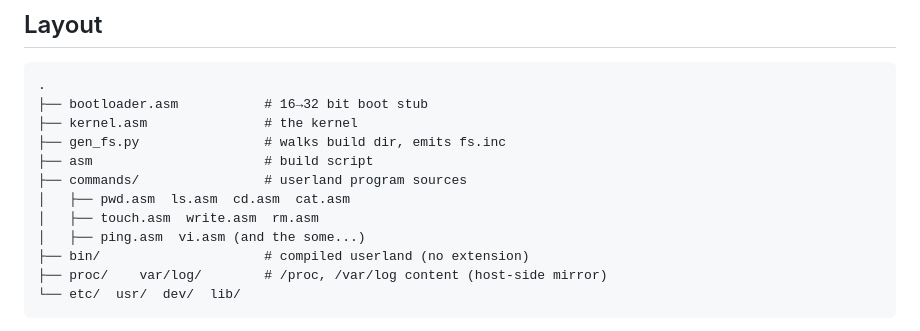
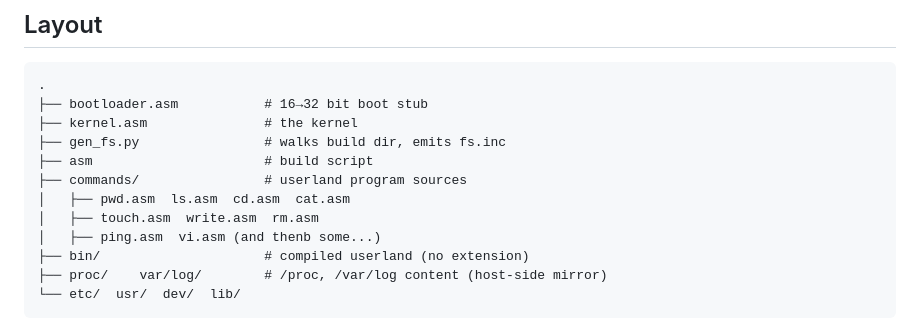
Before and after one commit to michael-x86/code, a Markdown page: README.md, the part around the change. GitHub-like rendering.

```diff
--- a/README.md
+++ b/README.md
@@ -62,7 +62,7 @@ Requires `nasm`, `python3`, `qemu-system-i386`.
 ├── commands/                # userland program sources
 │   ├── pwd.asm  ls.asm  cd.asm  cat.asm
 │   ├── touch.asm  write.asm  rm.asm
-│   ├── ping.asm  vi.asm (and the some...)
+│   ├── ping.asm  vi.asm (and thenb some...)
 ├── bin/                     # compiled userland (no extension)
 ├── proc/    var/log/        # /proc, /var/log content (host-side mirror)
 └── etc/  usr/  dev/  lib/
```
